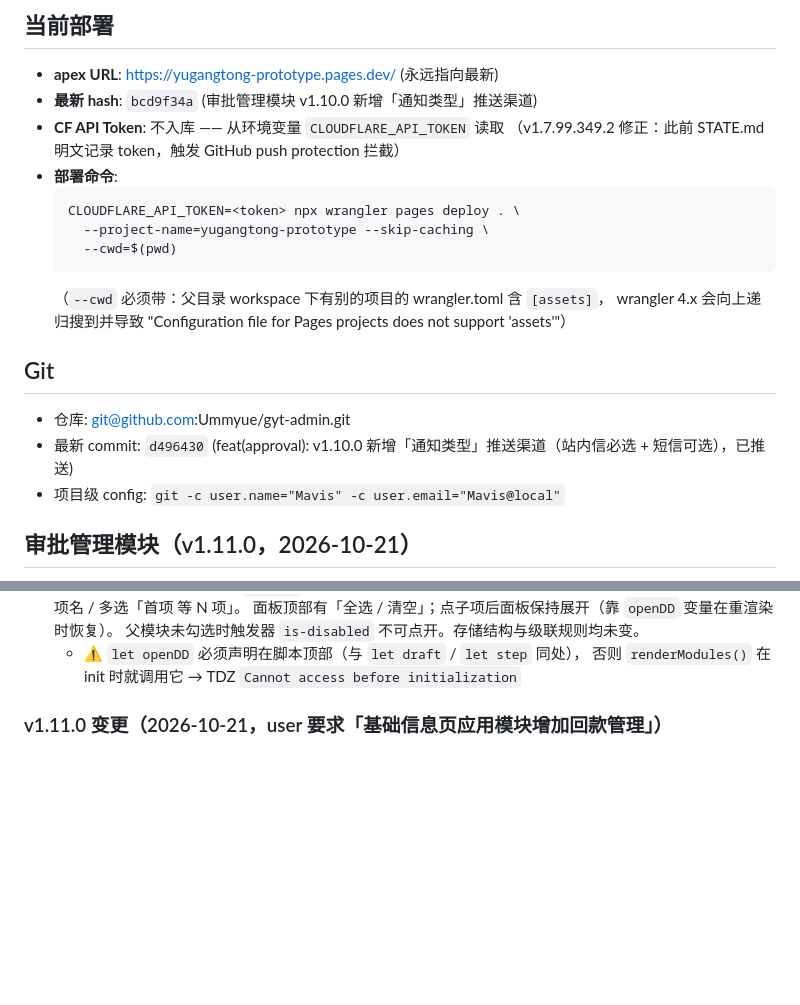
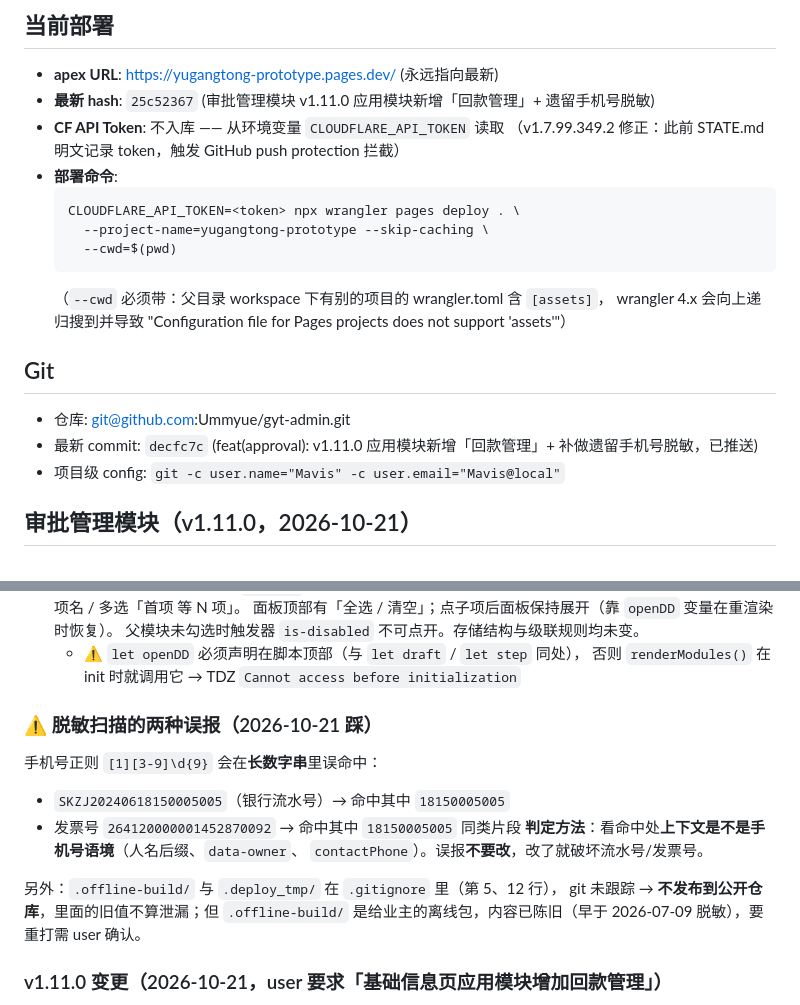
Before and after one commit to Ummyue/gyt-admin, a Markdown page: STATE.md, 2 parts joined by grey strips. Drawn GitHub-style; blank space fills up the shorter version.

Commit message:
docs(state): 同步 v1.11.0 部署 hash 25c52367 + 脱敏扫描误报判定法

```diff
--- a/STATE.md
+++ b/STATE.md
@@ -3,7 +3,7 @@
 
 ## 当前部署
 - **apex URL**: https://yugangtong-prototype.pages.dev/ (永远指向最新)
-- **最新 hash**: `bcd9f34a` (审批管理模块 v1.10.0 新增「通知类型」推送渠道)
+- **最新 hash**: `25c52367` (审批管理模块 v1.11.0 应用模块新增「回款管理」+ 遗留手机号脱敏)
 - **CF API Token**: 不入库 —— 从环境变量 `CLOUDFLARE_API_TOKEN` 读取
   （v1.7.99.349.2 修正：此前 STATE.md 明文记录 token，触发 GitHub push protection 拦截）
 - **部署命令**:
@@ -18,7 +18,7 @@
 
 ## Git
 - 仓库: git@github.com:Ummyue/gyt-admin.git
-- 最新 commit: `d496430` (feat(approval): v1.10.0 新增「通知类型」推送渠道（站内信必选 + 短信可选），已推送)
+- 最新 commit: `decfc7c` (feat(approval): v1.11.0 应用模块新增「回款管理」+ 补做遗留手机号脱敏，已推送)
 - 项目级 config: `git -c user.name="Mavis" -c user.email="Mavis@local"`
 
 ## 审批管理模块（v1.11.0，2026-10-21）
@@ -69,6 +69,17 @@ v1.4.0 及之前是 `[{key, children:[...]}]`。读取侧用 `AE.normModules()`
    父模块未勾选时触发器 `is-disabled` 不可点开。存储结构与级联规则均未变。
    - ⚠️ `let openDD` 必须声明在脚本顶部（与 `let draft` / `let step` 同处），
      否则 `renderModules()` 在 init 时就调用它 → TDZ `Cannot access before initialization`
+
+### ⚠️ 脱敏扫描的两种误报（2026-10-21 踩）
+手机号正则 `[1][3-9]\d{9}` 会在**长数字串**里误命中：
+- `SKZJ20240618150005005`（银行流水号）→ 命中其中 `18150005005`
+- 发票号 `264120000001452870092` → 命中其中 `18150005005` 同类片段
+**判定方法**：看命中处**上下文是不是手机号语境**（人名后缀、`data-owner`、
+`contactPhone`）。误报**不要改**，改了就破坏流水号/发票号。
+
+另外：`.offline-build/` 与 `.deploy_tmp/` 在 `.gitignore` 里（第 5、12 行），
+git 未跟踪 → **不发布到公开仓库**，里面的旧值不算泄漏；但 `.offline-build/`
+是给业主的离线包，内容已陈旧（早于 2026-07-09 脱敏），要重打需 user 确认。
 
 ### v1.11.0 变更（2026-10-21，user 要求「基础信息页应用模块增加回款管理」）
 - **`APPLY_MODULES` 新增第 9 项** `{ key: 'receipt', label: '回款管理' }`，
```
